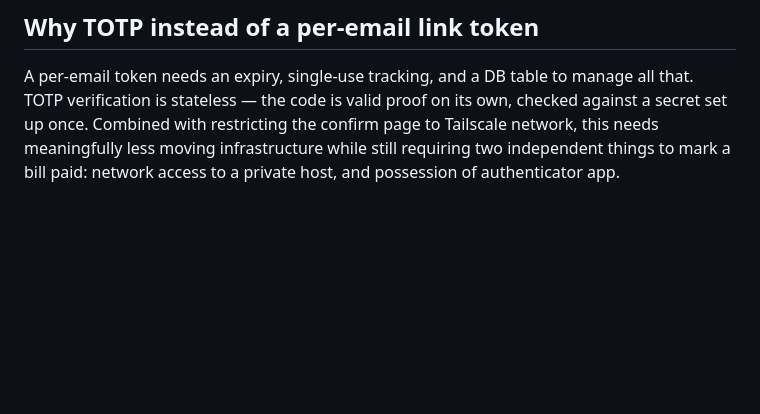
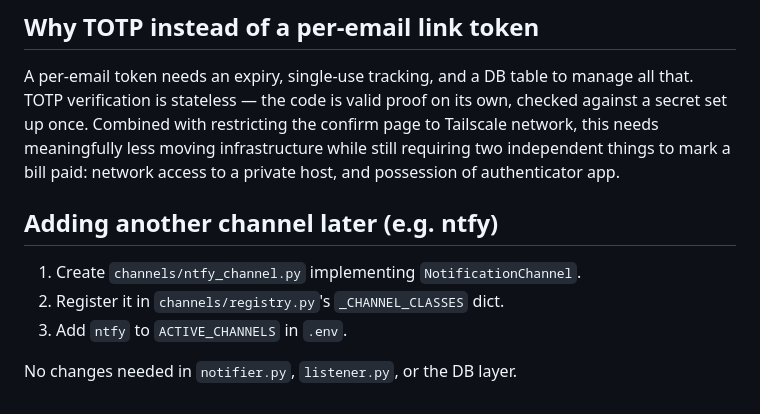
Before and after one commit to rajatroy-dev/projects, a Markdown page: cc_payment_reminder/README.md, the part around the change. GitHub-like rendering; blank space fills up the shorter version.

Commit message:
WIP Planning the app

```diff
--- a/cc_payment_reminder/README.md
+++ b/cc_payment_reminder/README.md
@@ -102,3 +102,10 @@ This binds locally to `127.0.0.1:5005`. Route a Tailscale-only hostname to it
 
 ## Why TOTP instead of a per-email link token
 A per-email token needs an expiry, single-use tracking, and a DB table to manage all that. TOTP verification is stateless — the code is valid proof on its own, checked against a secret set up once. Combined with restricting the confirm page to Tailscale network, this needs meaningfully less moving infrastructure while still requiring two independent things to mark a bill paid: network access to a private host, and possession of authenticator app.
+
+## Adding another channel later (e.g. ntfy)
+1. Create `channels/ntfy_channel.py` implementing `NotificationChannel`.
+2. Register it in `channels/registry.py`'s `_CHANNEL_CLASSES` dict.
+3. Add `ntfy` to `ACTIVE_CHANNELS` in `.env`.
+
+No changes needed in `notifier.py`, `listener.py`, or the DB layer.
```
